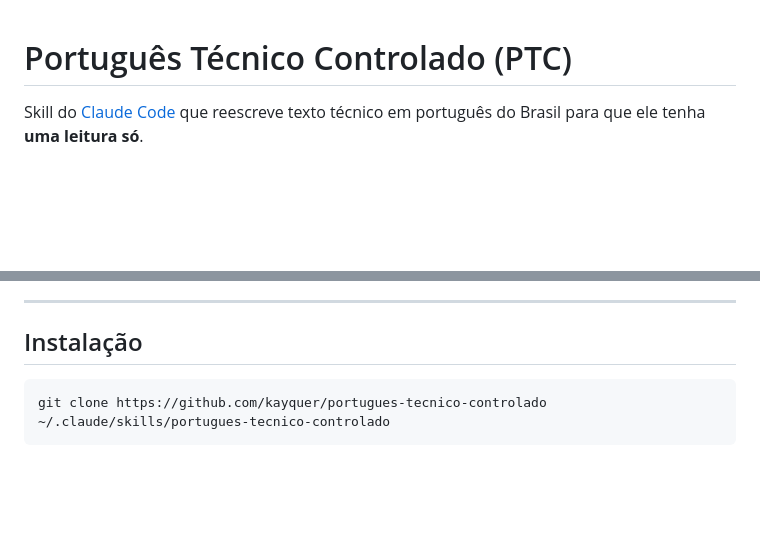
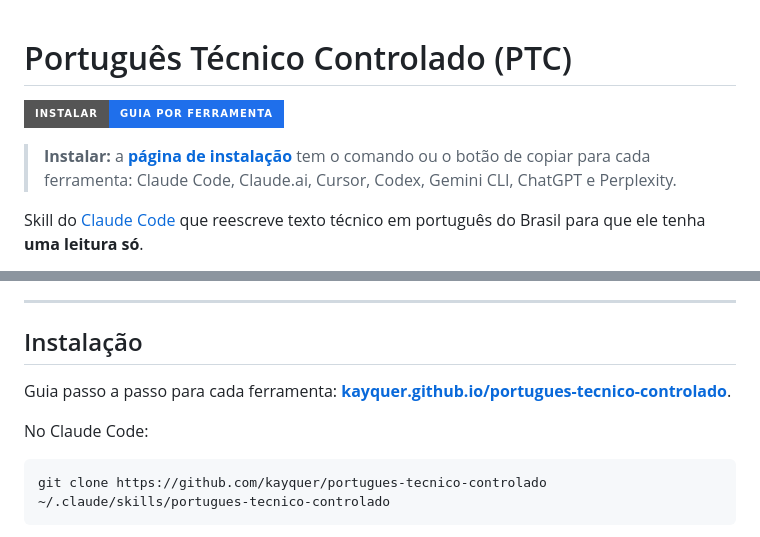
Before and after one commit to kayquer/portugues-tecnico-controlado, a Markdown page: README.md, 2 parts joined by grey strips. Drawn GitHub-style; badges without logos; blank space fills up the shorter version.

Commit message:
docs: link da página de instalação no topo do README
O guia por ferramenta só aparecia na linha 161, depois dos quatro exemplos.
Agora abre o README, com badge, e abre também a seção Instalação.

Co-Authored-By: Claude Opus 5.5 <noreply@anthropic.com>

````diff
--- a/README.md
+++ b/README.md
@@ -1,4 +1,8 @@
 # Português Técnico Controlado (PTC)
+
+[![Página de instalação](https://img.shields.io/badge/instalar-guia%20por%20ferramenta-1f6feb?style=for-the-badge)](https://kayquer.github.io/portugues-tecnico-controlado/)
+
+> **Instalar:** a **[página de instalação](https://kayquer.github.io/portugues-tecnico-controlado/)** tem o comando ou o botão de copiar para cada ferramenta: Claude Code, Claude.ai, Cursor, Codex, Gemini CLI, ChatGPT e Perplexity.
 
 Skill do [Claude Code](https://claude.com/claude-code) que reescreve texto técnico em português do Brasil para que ele tenha **uma leitura só**.
 
@@ -139,6 +143,10 @@ O português esconde informação em lugares onde o inglês obriga a declarar.
 ---
 
 ## Instalação
+
+Guia passo a passo para cada ferramenta: **[kayquer.github.io/portugues-tecnico-controlado](https://kayquer.github.io/portugues-tecnico-controlado/)**.
+
+No Claude Code:
 
 ```bash
 git clone https://github.com/kayquer/portugues-tecnico-controlado ~/.claude/skills/portugues-tecnico-controlado
````
